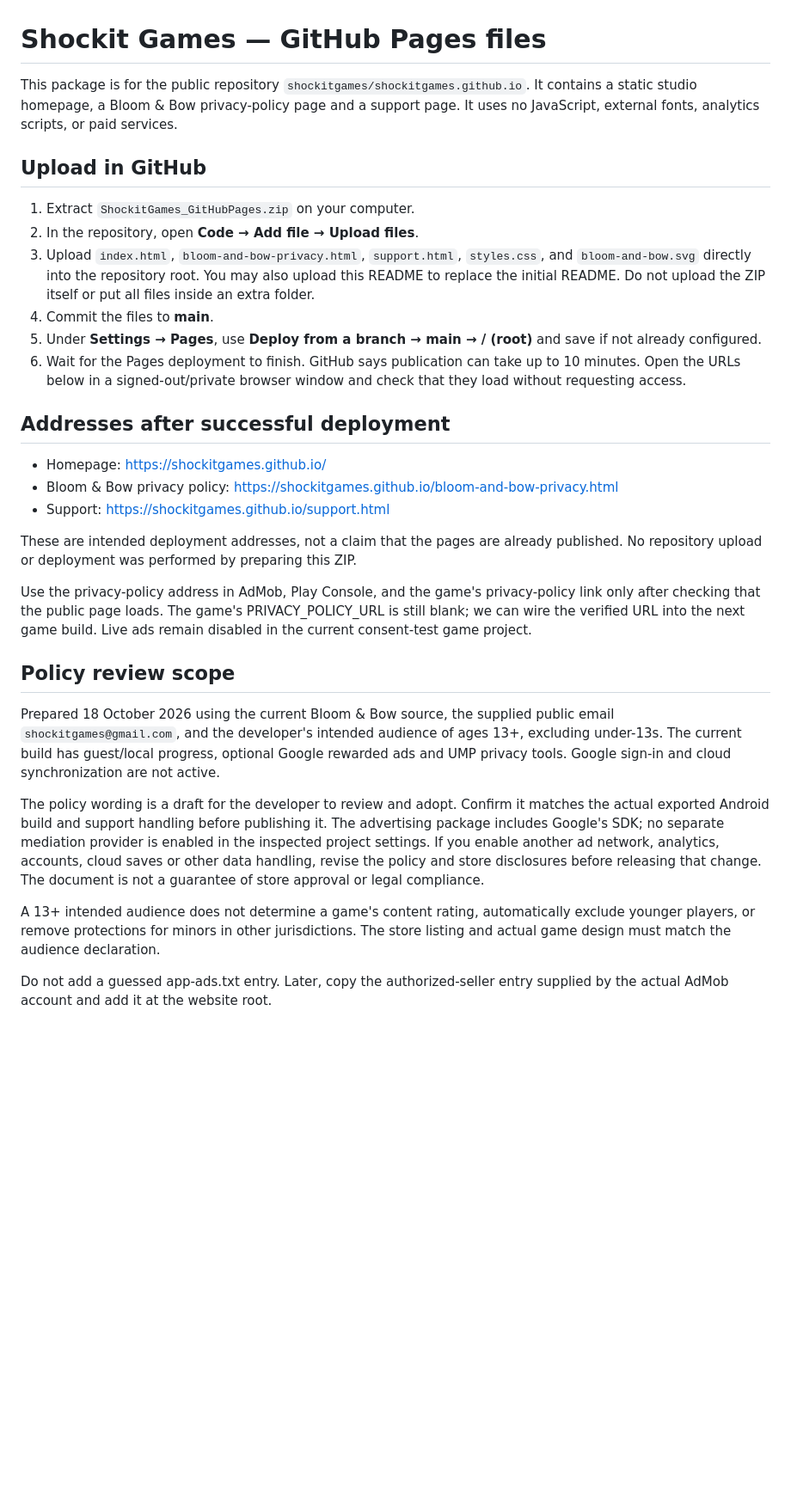
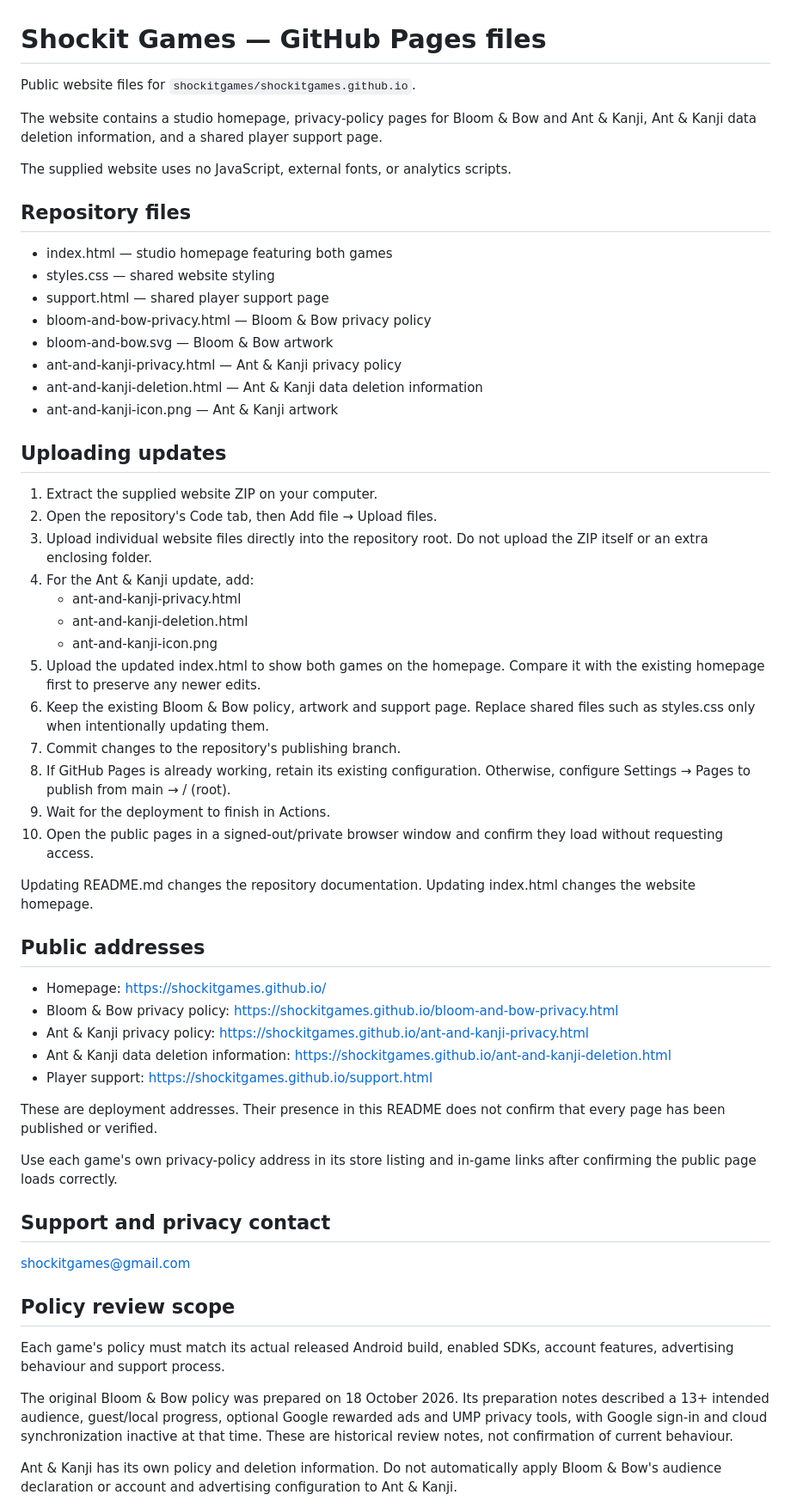
Before and after one commit to shockitgames/shockitgames.github.io, a Markdown page: README.md, the part around one of its changes. Shown at 86% size. Drawn GitHub-style; blank space fills up the shorter version.

Commit message:
Update README for Bloom & Bow and Ant & Kanji.md

```diff
--- a/README.md
+++ b/README.md
@@ -1,30 +1,84 @@
 # Shockit Games — GitHub Pages files
 
-This package is for the public repository `shockitgames/shockitgames.github.io`. It contains a static studio homepage, a Bloom & Bow privacy-policy page and a support page. It uses no JavaScript, external fonts, analytics scripts, or paid services.
+Public website files for `shockitgames/shockitgames.github.io`.
 
-## Upload in GitHub
-1. Extract `ShockitGames_GitHubPages.zip` on your computer.
-2. In the repository, open **Code → Add file → Upload files**.
-3. Upload `index.html`, `bloom-and-bow-privacy.html`, `support.html`, `styles.css`, and `bloom-and-bow.svg` directly into the repository root. You may also upload this README to replace the initial README. Do not upload the ZIP itself or put all files inside an extra folder.
-4. Commit the files to **main**.
-5. Under **Settings → Pages**, use **Deploy from a branch → main → / (root)** and save if not already configured.
-6. Wait for the Pages deployment to finish. GitHub says publication can take up to 10 minutes. Open the URLs below in a signed-out/private browser window and check that they load without requesting access.
+The website contains a studio homepage, privacy-policy pages for
+Bloom & Bow and Ant & Kanji, Ant & Kanji data deletion information,
+and a shared player support page.
 
-## Addresses after successful deployment
-- Homepage: https://shockitgames.github.io/
-- Bloom & Bow privacy policy: https://shockitgames.github.io/bloom-and-bow-privacy.html
-- Support: https://shockitgames.github.io/support.html
+The supplied website uses no JavaScript, external fonts, or
+analytics scripts.
 
-These are intended deployment addresses, not a claim that the pages are already published. No repository upload or deployment was performed by preparing this ZIP.
+## Repository files
 
-Use the privacy-policy address in AdMob, Play Console, and the game's privacy-policy link only after checking that the public page loads. The game's PRIVACY_POLICY_URL is still blank; we can wire the verified URL into the next game build. Live ads remain disabled in the current consent-test game project.
+- index.html — studio homepage featuring both games
+- styles.css — shared website styling
+- support.html — shared player support page
+- bloom-and-bow-privacy.html — Bloom & Bow privacy policy
+- bloom-and-bow.svg — Bloom & Bow artwork
+- ant-and-kanji-privacy.html — Ant & Kanji privacy policy
+- ant-and-kanji-deletion.html — Ant & Kanji data deletion information
+- ant-and-kanji-icon.png — Ant & Kanji artwork
+
+## Uploading updates
+
+1. Extract the supplied website ZIP on your computer.
+2. Open the repository's Code tab, then Add file → Upload files.
+3. Upload individual website files directly into the repository root.
+   Do not upload the ZIP itself or an extra enclosing folder.
+4. For the Ant & Kanji update, add:
+   - ant-and-kanji-privacy.html
+   - ant-and-kanji-deletion.html
+   - ant-and-kanji-icon.png
+5. Upload the updated index.html to show both games on the homepage.
+   Compare it with the existing homepage first to preserve any newer edits.
+6. Keep the existing Bloom & Bow policy, artwork and support page.
+   Replace shared files such as styles.css only when intentionally updating them.
+7. Commit changes to the repository's publishing branch.
+8. If GitHub Pages is already working, retain its existing configuration.
+   Otherwise, configure Settings → Pages to publish from main → / (root).
+9. Wait for the deployment to finish in Actions.
+10. Open the public pages in a signed-out/private browser window and
+    confirm they load without requesting access.
+
+Updating README.md changes the repository documentation.
+Updating index.html changes the website homepage.
+
+## Public addresses
+
+- Homepage:
+  https://shockitgames.github.io/
+- Bloom & Bow privacy policy:
+  https://shockitgames.github.io/bloom-and-bow-privacy.html
+- Ant & Kanji privacy policy:
+  https://shockitgames.github.io/ant-and-kanji-privacy.html
+- Ant & Kanji data deletion information:
+  https://shockitgames.github.io/ant-and-kanji-deletion.html
+- Player support:
+  https://shockitgames.github.io/support.html
+
+These are deployment addresses. Their presence in this README does
+not confirm that every page has been published or verified.
+
+Use each game's own privacy-policy address in its store listing and
+in-game links after confirming the public page loads correctly.
+
+## Support and privacy contact
+
+shockitgames@gmail.com
 
 ## Policy review scope
-Prepared 18 October 2026 using the current Bloom & Bow source, the supplied public email `shockitgames@gmail.com`, and the developer's intended audience of ages 13+, excluding under-13s. The current build has guest/local progress, optional Google rewarded ads and UMP privacy tools. Google sign-in and cloud synchronization are not active.
 
-The policy wording is a draft for the developer to review and adopt. Confirm it matches the actual exported Android build and support handling before publishing it. The advertising package includes Google's SDK; no separate mediation provider is enabled in the inspected project settings. If you enable another ad network, analytics, accounts, cloud saves or other data handling, revise the policy and store disclosures before releasing that change. The document is not a guarantee of store approval or legal compliance.
+Each game's policy must match its actual released Android build,
+enabled SDKs, account features, advertising behaviour and support process.
 
-A 13+ intended audience does not determine a game's content rating, automatically exclude younger players, or remove protections for minors in other jurisdictions. The store listing and actual game design must match the audience declaration.
+The original Bloom & Bow policy was prepared on 18 October 2026.
+Its preparation notes described a 13+ intended audience, guest/local
+progress, optional Google rewarded ads and UMP privacy tools, with
+Google sign-in and cloud synchronization inactive at that time.
+These are historical review notes, not confirmation of current behaviour.
 
-Do not add a guessed app-ads.txt entry. Later, copy the authorized-seller entry supplied by the actual AdMob account and add it at the website root.
+Ant & Kanji has its own policy and deletion information.
+Do not automatically apply Bloom & Bow's audience declaration or
+account and advertising configuration to Ant & Kanji.
 
```
Also changed, not shown: other parts of README.md (+48 -9 lines).
